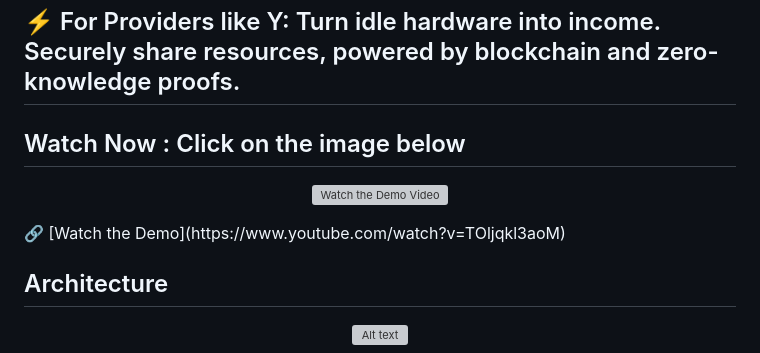
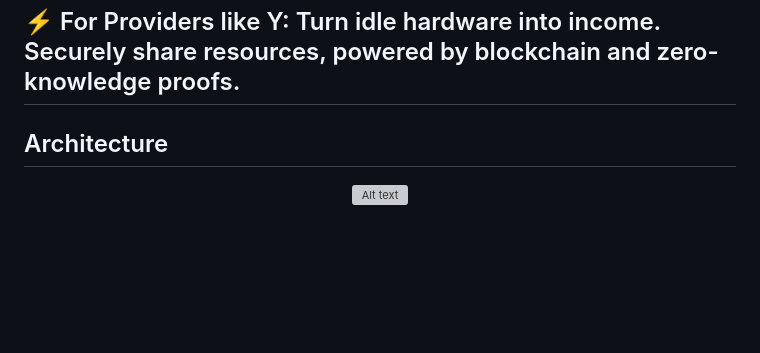
Before and after one commit to MAanas078/HackOrbit-ILLUMINATI, a Markdown page: README.md, the part around the change. GitHub-like rendering; blank space fills up the shorter version; grey boxes are pictures that could not be loaded.

```diff
--- a/README.md
+++ b/README.md
@@ -27,13 +27,6 @@ Across town, Person Y – a freelancer with a powerful PC (RTX 4080, 64GB RAM) t
 
 ⚡ For Providers like Y: Turn idle hardware into income. Securely share resources, powered by blockchain and zero-knowledge proofs.
 ---
-## Watch Now : Click on the image below
-<p align="center">
-  <a href="https://youtu.be/b3HCJWUALpQ" target="_blank">
-    <img src="assets/ChatGPT Image May 29, 2025 at 05_23_34 PM.png" alt="Watch the Demo Video" width="720">
-  </a>
-</p>
-🔗 [Watch the Demo](https://www.youtube.com/watch?v=TOljqkl3aoM)
 
 
 ## Architecture
```
